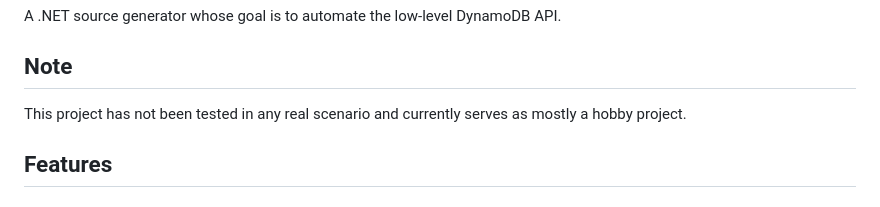
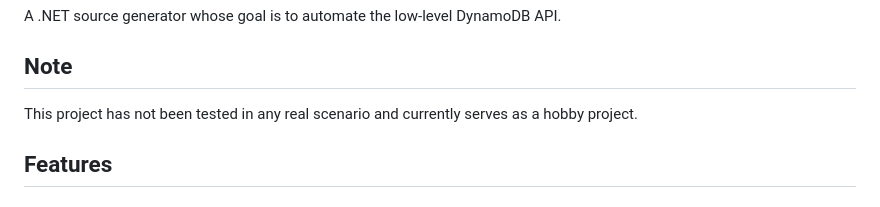
Before and after one commit to inputfalken/DynamoDB.SourceGenerator, a Markdown page: README.md, the part around the change. Drawn GitHub-style.

```diff
--- a/README.md
+++ b/README.md
@@ -4,7 +4,7 @@ A .NET source generator whose goal is to automate the low-level DynamoDB API.
 
 ## Note
 
-This project has not been tested in any real scenario and currently serves as mostly a hobby project.
+This project has not been tested in any real scenario and currently serves as a hobby project.
 
 ## Features
 
```
